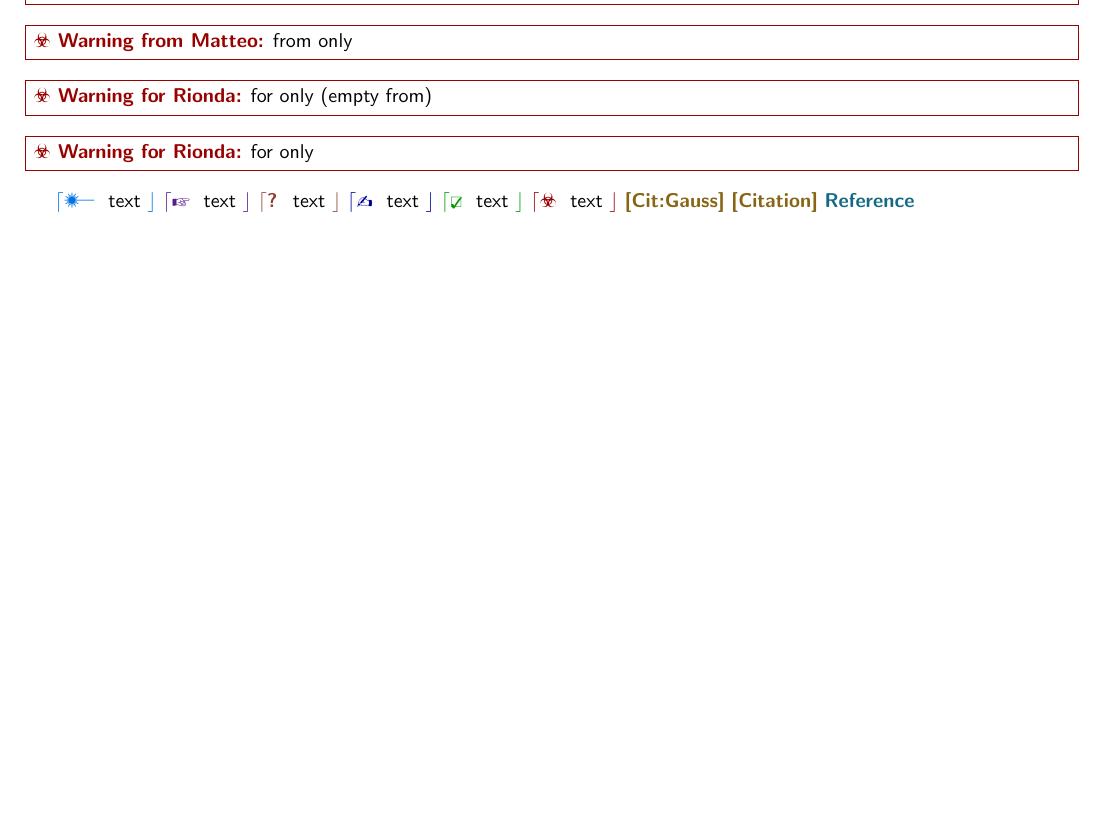
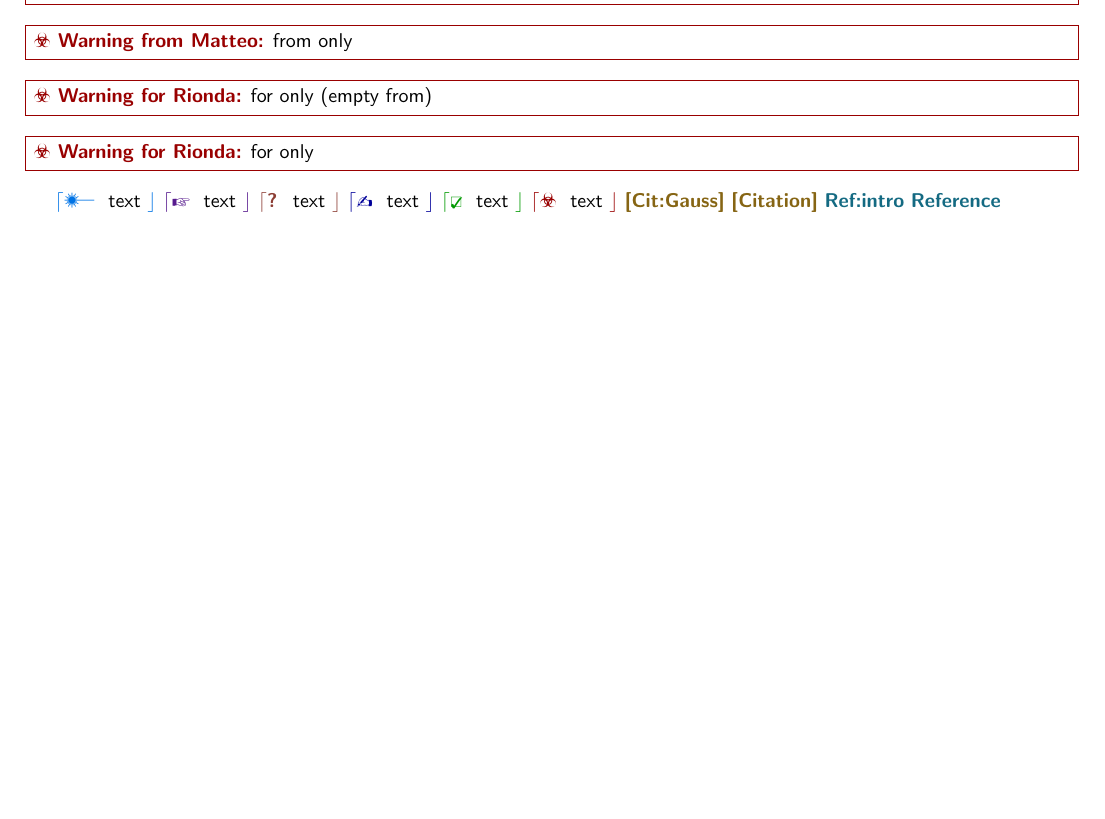
Before and after one commit to rionda/chato-notes, a LaTeX problem sheet (example.tex): part of page 2 of 2, cut so that both start at the same text, the shorter picture padded with empty space. Compiled offline with pdfLaTeX.

Commit message:
Add example of refmissing with optional argument.

```diff
--- a/example.tex
+++ b/example.tex
@@ -53,6 +53,6 @@ empty} % Multiple paragraphs to check fonts
 
 \iidea{text} \inote{text} \iquestion{text} \ireply{text} \itodo{text}
 \iwarning{text}
-\citemissing[Gauss]\ \citemissing\ \refmissing%
+\citemissing[Gauss]\ \citemissing\ \refmissing[intro]\ \refmissing%
 
 \end{document}
```
Also changed, not shown: example.pdf.
